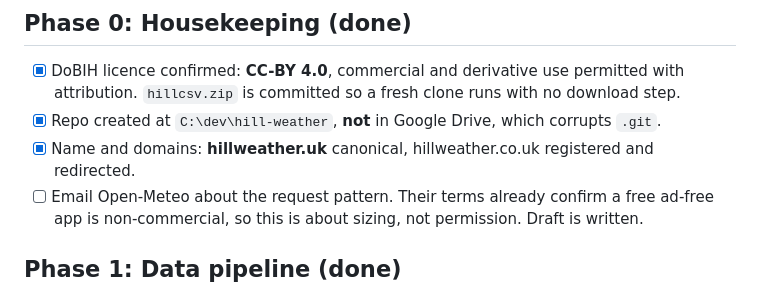
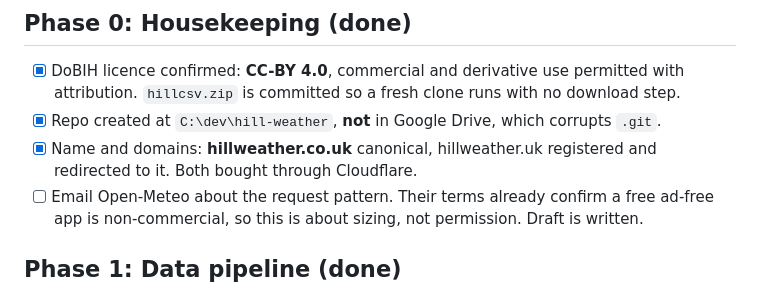
Before and after one commit to bartoszmilewski-engineeringsupport/hill-weather, a Markdown page: docs/PLAN.md, the part around the change. Rendered like a GitHub page.

```diff
--- a/docs/PLAN.md
+++ b/docs/PLAN.md
@@ -37,8 +37,8 @@ Wainwrights, rebuilding twice daily.
       runs with no download step.
 - [x] Repo created at `C:\dev\hill-weather`, **not** in Google Drive, which
       corrupts `.git`.
-- [x] Name and domains: **hillweather.uk** canonical, hillweather.co.uk
-      registered and redirected.
+- [x] Name and domains: **hillweather.co.uk** canonical, hillweather.uk
+      registered and redirected to it. Both bought through Cloudflare.
 - [ ] Email Open-Meteo about the request pattern. Their terms already confirm a
       free ad-free app is non-commercial, so this is about sizing, not
       permission. Draft is written.
```
Also changed, not shown: docs/RUNBOOK.md (+18 -9 lines).
